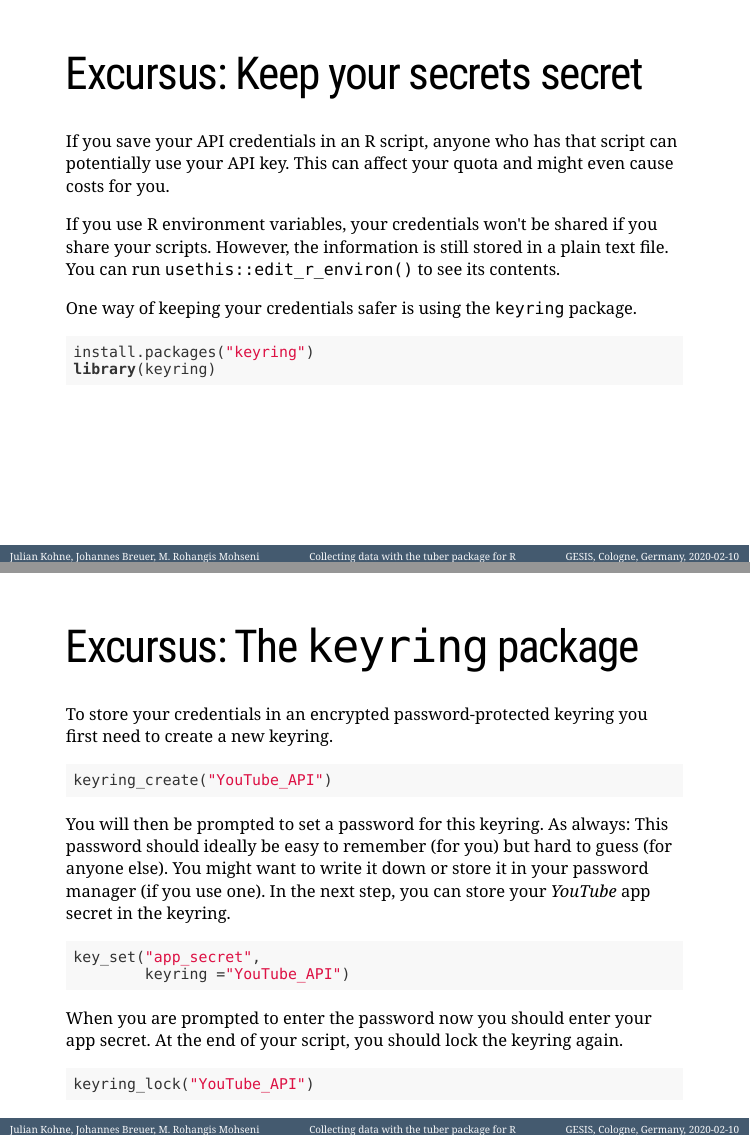
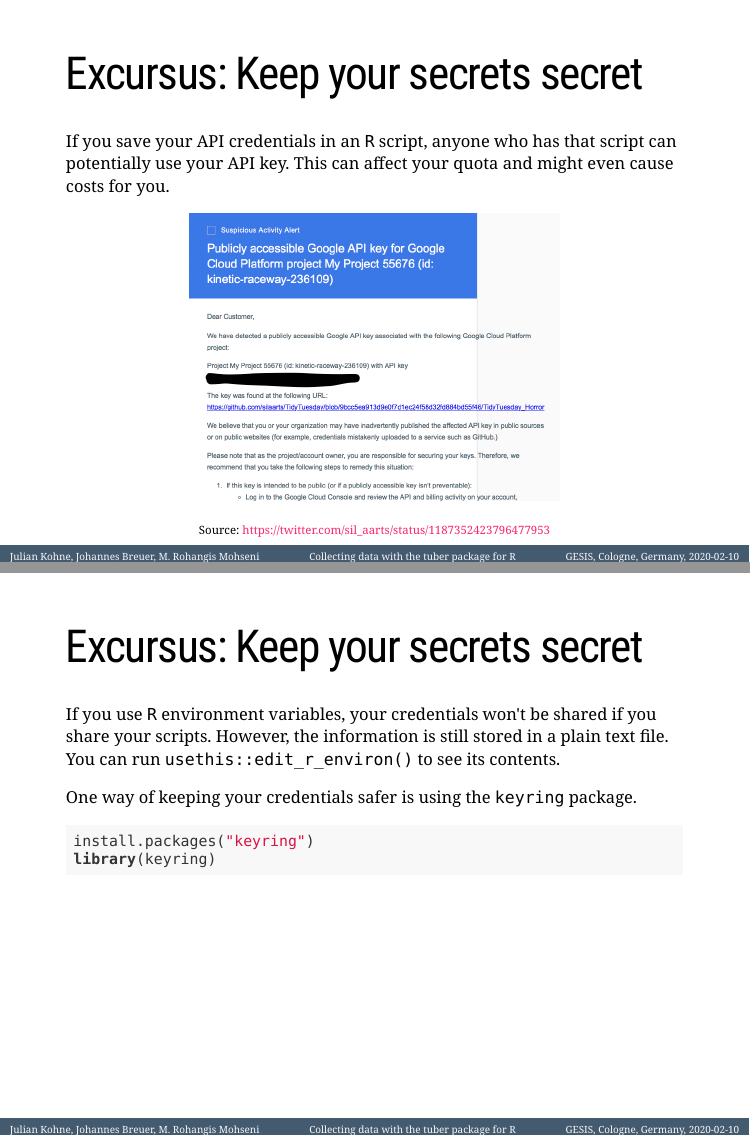
Before and after one commit to jobreu/youtube-workshop-gesis-2020, an R Markdown document (slides/Johannes/A4_tuber/A4_tuber.Rmd): pages 4 and 5 of 24 before the commit and pages 4 and 5 of 25 after it, joined at a grey line. Rendered offline with R 4.5, knitr and Pandoc, with nearby package versions; the slides are laid out offline by our stand-in for remark.js, each with all of its steps uncovered, in fonts that may differ from those the slides ask for, and without slide numbers, shadows or browser add-ons; some code elsewhere in the file could not run offline.

Commit message:
edited tuber slides

````diff
--- a/slides/Johannes/A4_tuber/A4_tuber.Rmd
+++ b/slides/Johannes/A4_tuber/A4_tuber.Rmd
@@ -70,9 +70,20 @@ options(stringsAsFactors = FALSE)
 
 # Excursus: Keep your secrets secret
 
-If you save your API credentials in an R script, anyone who has that script can potentially use your API key. This can affect your quota and might even cause costs for you.
+If you save your API credentials in an `R` script, anyone who has that script can potentially use your API key. This can affect your quota and might even cause costs for you.
 
-If you use R environment variables, your credentials won't be shared if you share your scripts. However, the information is still stored in a plain text file. You can run `usethis::edit_r_environ()` to see its contents.
+```{r cases, out.width = "60%", echo = F}
+include_graphics("./pics/Google_API_key_alert.png")
+```
+.center[
+<small><small>Source: https://twitter.com/sil_aarts/status/1187352423796477953</small></small>
+]
+
+---
+
+# Excursus: Keep your secrets secret
+
+If you use `R` environment variables, your credentials won't be shared if you share your scripts. However, the information is still stored in a plain text file. You can run `usethis::edit_r_environ()` to see its contents.
 
 One way of keeping your credentials safer is using the `keyring` package.
 
````
Also changed, not shown: slides/Johannes/A4_tuber/A4_tuber.html, slides/Johannes/A4_tuber/pics/Google_API_key_alert.png (added), slides/Johannes/A4_tuber/A4_tuber.Rmd (2 more changed lines).
